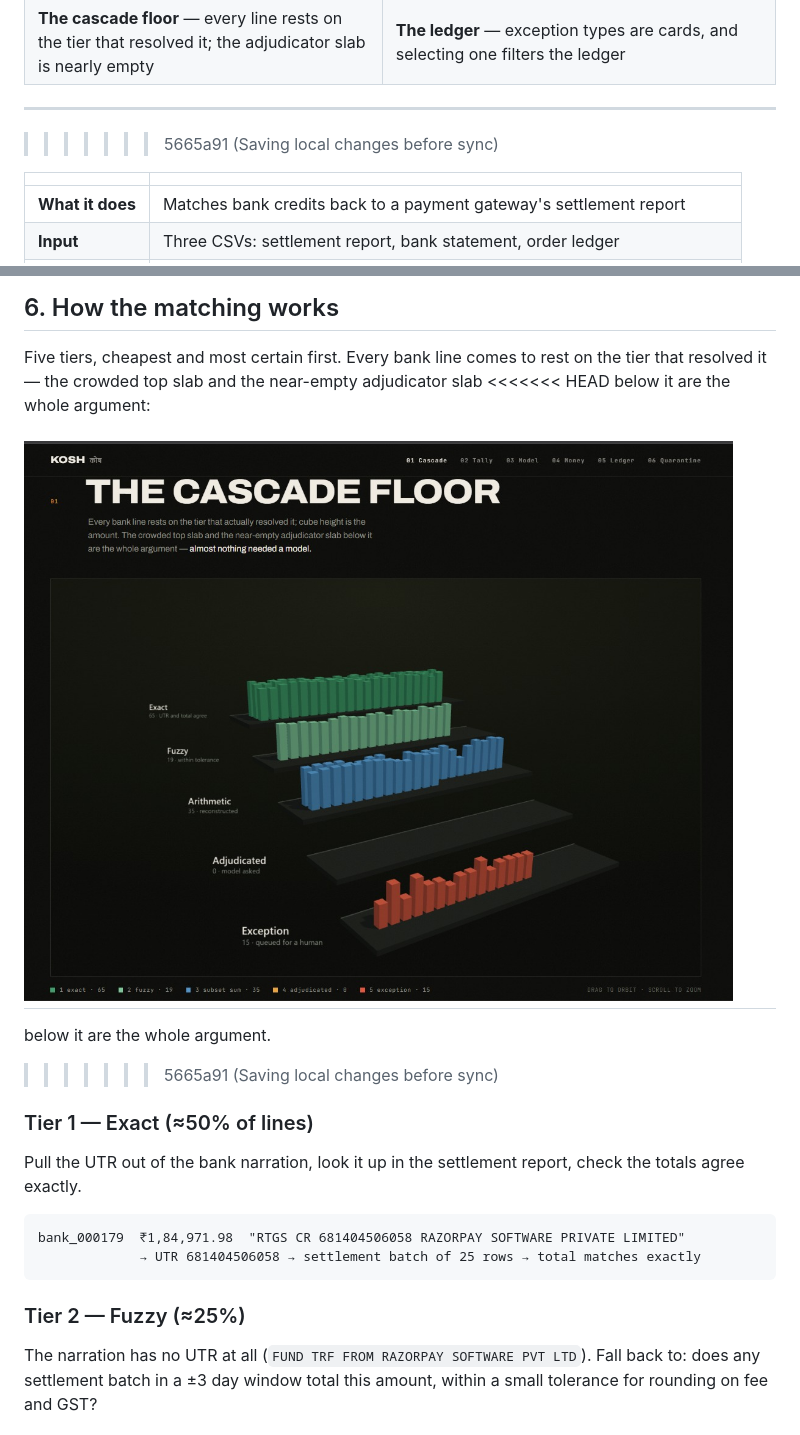
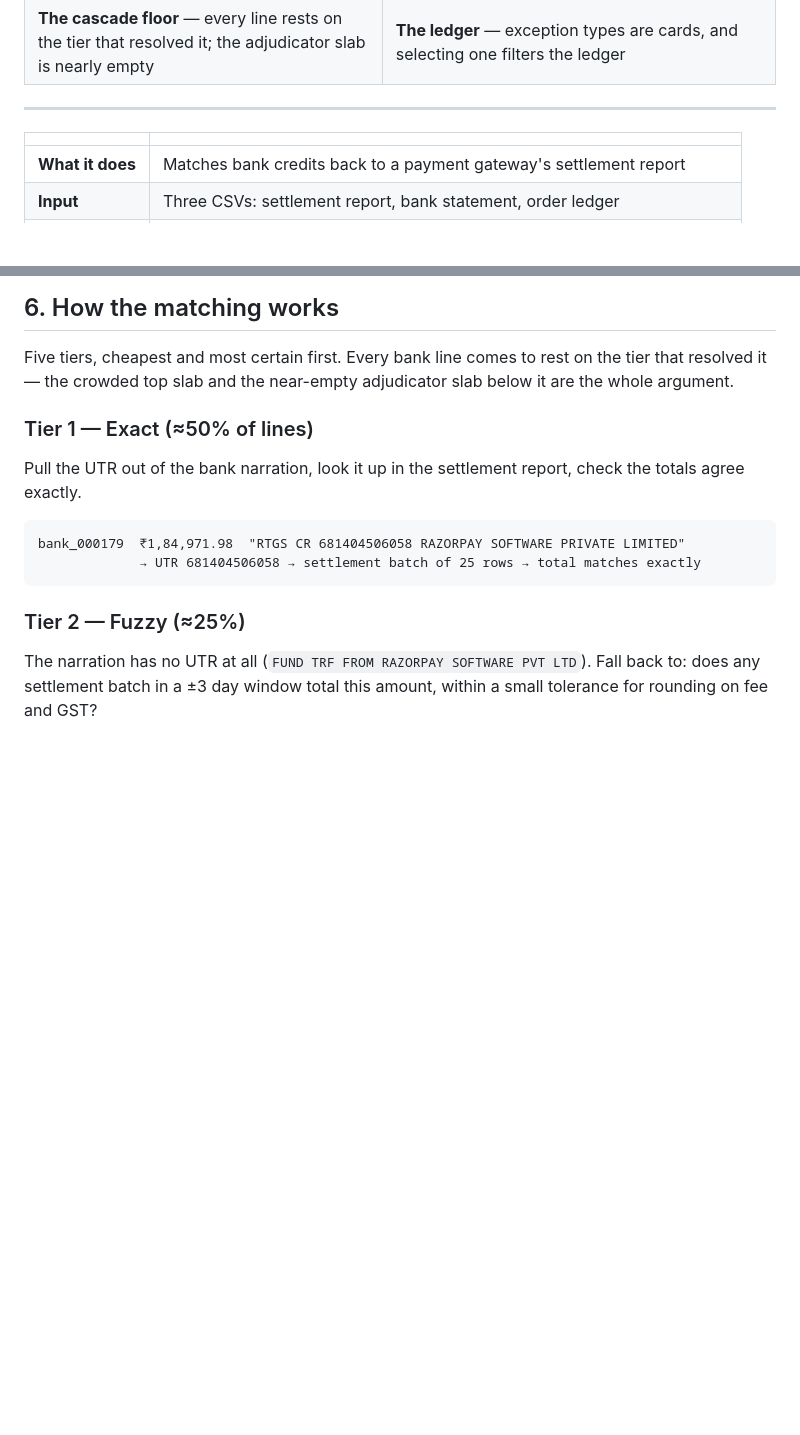
Before and after one commit to vickbhor/Kosh, a Markdown page: README.md, 2 parts joined by grey strips. GitHub-like rendering; blank space fills up the shorter version.

Commit message:
Resolve README merge conflict

```diff
--- a/README.md
+++ b/README.md
@@ -22,7 +17,6 @@ Built for the Razorpay AI Buildathon — **Track 04, AI Finance Controller**.
 | **The cascade floor** — every line rests on the tier that resolved it; the adjudicator slab is nearly empty | **The ledger** — exception types are cards, and selecting one filters the ledger |
 
 ---
->>>>>>> 5665a91 (Saving local changes before sync)
 
 | | |
 |---|---|
@@ -238,13 +232,7 @@ there. You can see the risk on every matched row in the dashboard, e.g.
 
 Five tiers, cheapest and most certain first. Every bank line comes to rest on the
 tier that resolved it — the crowded top slab and the near-empty adjudicator slab
-<<<<<<< HEAD
-below it are the whole argument:
-
-![The cascade floor](docs/cascade.png)
-=======
 below it are the whole argument.
->>>>>>> 5665a91 (Saving local changes before sync)
 
 ### Tier 1 — Exact (≈50% of lines)
 
```
Also changed, not shown: other parts of README.md (+0 -10 lines).
